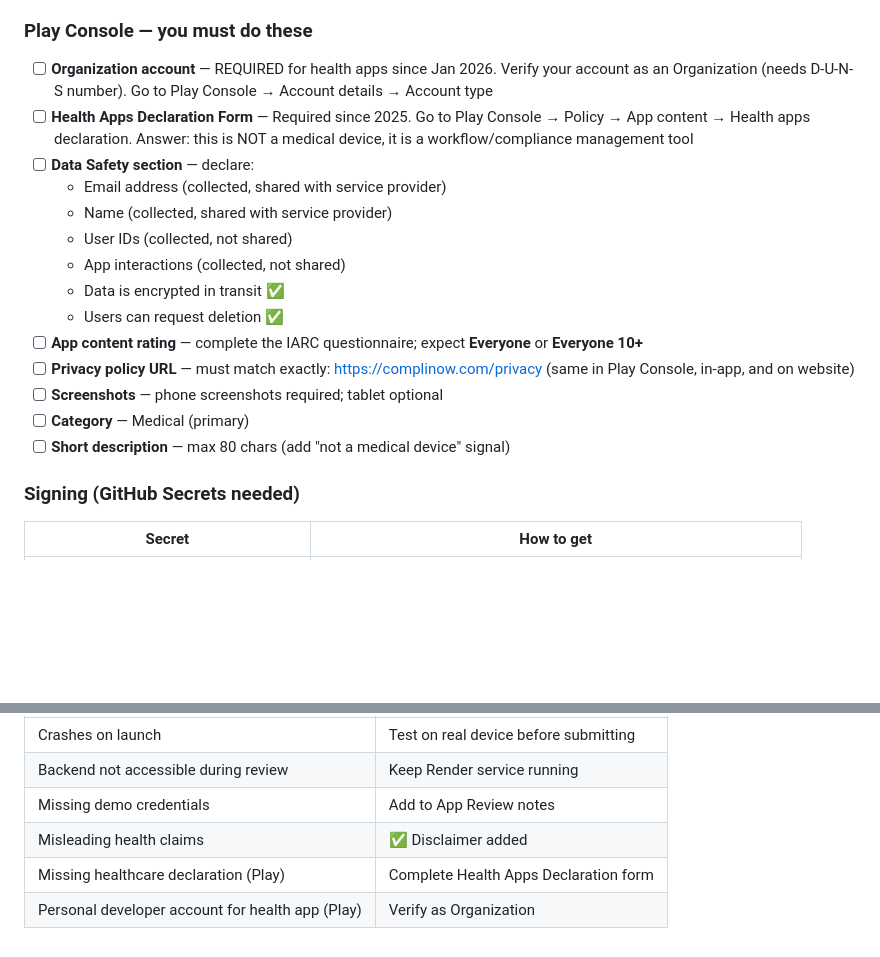
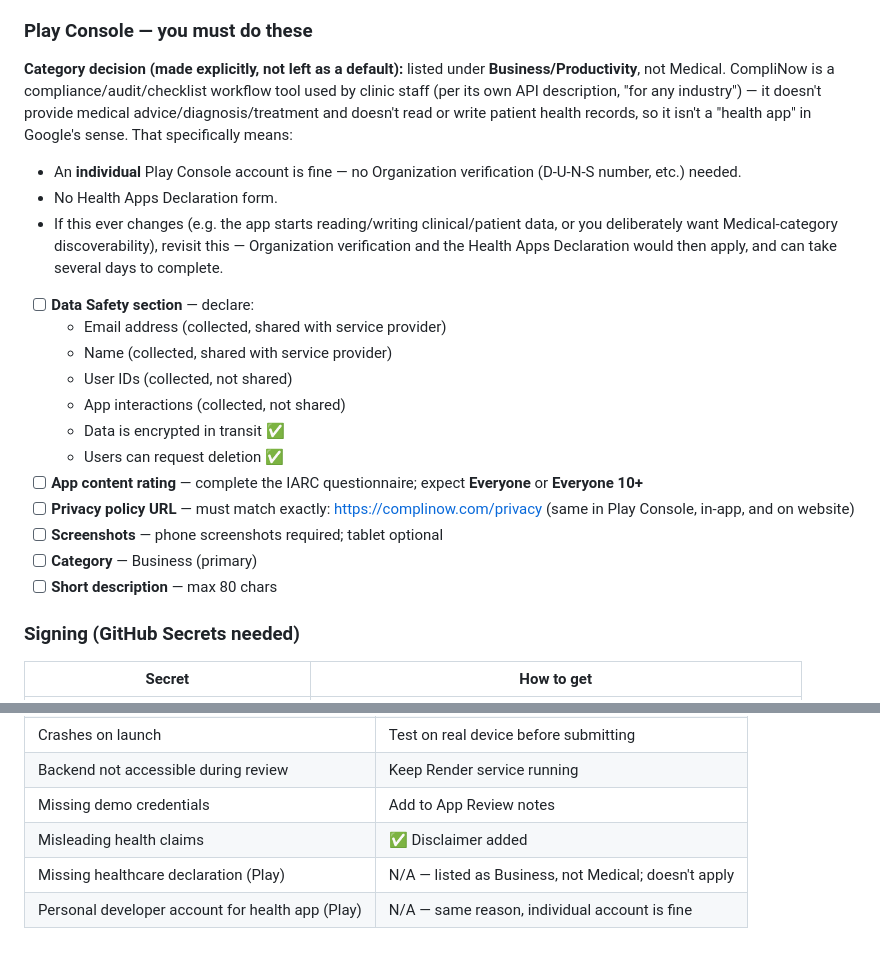
Before and after one commit to Manoore/ComplianceTracking, a Markdown page: mobile/STORE_SUBMISSION.md, 2 parts joined by grey strips. Rendered like a GitHub page; blank space fills up the shorter version.

Commit message:
Document the Business (not Medical) Play Store category decision
CompliNow doesn't provide medical advice/diagnosis/treatment or handle
patient health records -- it's a compliance/audit/checklist workflow
tool ("for any industry" per its own API description). Categorizing it
as Medical was what triggered Google's Organization-verification and
Health Apps Declaration requirements; listing it as Business/Productivity
instead avoids both, and an individual Play Console account is fine.
Recorded the decision and updated the checklist so it isn't silently
lost or contradicted by a future pass over this file.

Co-Authored-By: Claude Sonnet 5 <noreply@anthropic.com>
Claude-Session: https://claude.ai/code/session_01MstSB6fEkUnHLYk9sYDE3S

```diff
--- a/mobile/STORE_SUBMISSION.md
+++ b/mobile/STORE_SUBMISSION.md
@@ -70,8 +70,21 @@
 - [x] Healthcare disclaimer in changelog
 
 ### Play Console — you must do these
-- [ ] **Organization account** — REQUIRED for health apps since Jan 2026. Verify your account as an Organization (needs D-U-N-S number). Go to Play Console → Account details → Account type
-- [ ] **Health Apps Declaration Form** — Required since 2025. Go to Play Console → Policy → App content → Health apps declaration. Answer: this is NOT a medical device, it is a workflow/compliance management tool
+
+**Category decision (made explicitly, not left as a default):** listed under
+**Business/Productivity**, not Medical. CompliNow is a compliance/audit/checklist
+workflow tool used by clinic staff (per its own API description, "for any
+industry") — it doesn't provide medical advice/diagnosis/treatment and doesn't
+read or write patient health records, so it isn't a "health app" in Google's
+sense. That specifically means:
+- An **individual** Play Console account is fine — no Organization
+  verification (D-U-N-S number, etc.) needed.
+- No Health Apps Declaration form.
+- If this ever changes (e.g. the app starts reading/writing clinical/patient
+  data, or you deliberately want Medical-category discoverability), revisit
+  this — Organization verification and the Health Apps Declaration would then
+  apply, and can take several days to complete.
+
 - [ ] **Data Safety section** — declare:
   - Email address (collected, shared with service provider)
   - Name (collected, shared with service provider)
@@ -82,8 +95,8 @@
 - [ ] **App content rating** — complete the IARC questionnaire; expect **Everyone** or **Everyone 10+**
 - [ ] **Privacy policy URL** — must match exactly: https://complinow.com/privacy (same in Play Console, in-app, and on website)
 - [ ] **Screenshots** — phone screenshots required; tablet optional
-- [ ] **Category** — Medical (primary)
-- [ ] **Short description** — max 80 chars (add "not a medical device" signal)
+- [ ] **Category** — Business (primary)
+- [ ] **Short description** — max 80 chars
 
 ### Signing (GitHub Secrets needed)
 | Secret | How to get |
@@ -137,5 +150,5 @@ Add these credentials in the App Review notes field in App Store Connect / Play
 | Backend not accessible during review | Keep Render service running |
 | Missing demo credentials | Add to App Review notes |
 | Misleading health claims | ✅ Disclaimer added |
-| Missing healthcare declaration (Play) | Complete Health Apps Declaration form |
-| Personal developer account for health app (Play) | Verify as Organization |
+| Missing healthcare declaration (Play) | N/A — listed as Business, not Medical; doesn't apply |
+| Personal developer account for health app (Play) | N/A — same reason, individual account is fine |
```
